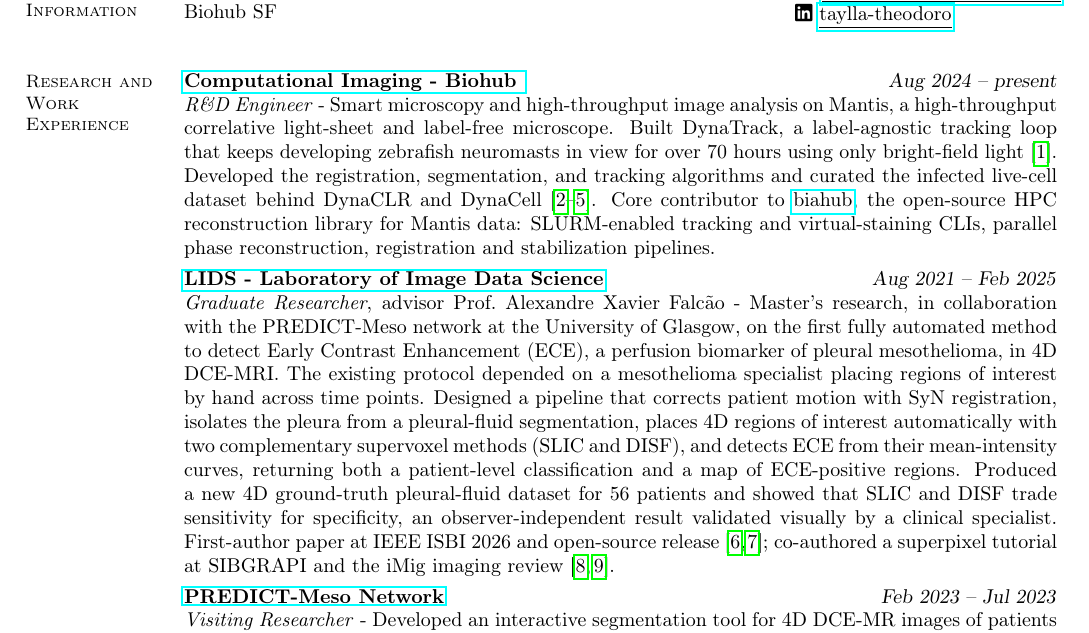
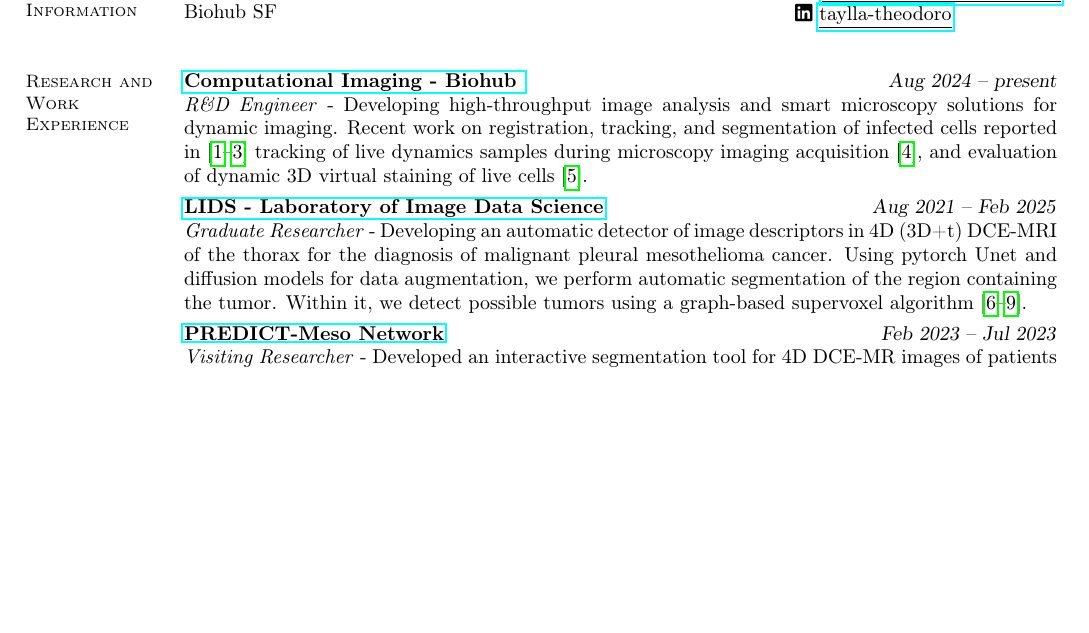
Before and after one commit to tayllatheodoro/tayllatheodoro, a LaTeX CV (main.tex): part of page 1 of 2, cut so that both start at the same text, the shorter picture padded with empty space. Compiled offline with pdfLaTeX.

Commit message:
Restore original wording of Biohub and LIDS paragraphs (keep date, thesis, ordering fixes)

```diff
--- a/main.tex
+++ b/main.tex
@@ -33,11 +33,12 @@
         \section{\mysidestyle Research and Work Experience}
         \textbf{\href{https://www.czbiohub.org/comp-micro/people/}{Computational Imaging - Biohub
 }} \hfill \textsl{Aug 2024 -- present}  \\
-       \textit{R\&D Engineer} - Smart microscopy and high-throughput image analysis on Mantis, a high-throughput correlative light-sheet and label-free microscope. Built DynaTrack, a label-agnostic tracking loop that keeps developing zebrafish neuromasts in view for over 70 hours using only bright-field light~\cite{theodoro2026dynatrack}. Developed the registration, segmentation, and tracking algorithms and curated the infected live-cell dataset behind DynaCLR and DynaCell~\cite{pradeep2024contrastivelearningcellstate,hirata2025mapping,hirata-miyasaki2025embedding,kalinin2026dynacell}. Core contributor to \href{https://github.com/czbiohub-sf/biahub}{biahub}, the open-source HPC reconstruction library for Mantis data: SLURM-enabled tracking and virtual-staining CLIs, parallel phase reconstruction, registration and stabilization pipelines.
+       \textit{R\&D Engineer} -
+       Developing high-throughput image analysis and smart microscopy solutions for dynamic imaging. Recent work on registration, tracking, and segmentation of infected cells reported in~\cite{pradeep2024contrastivelearningcellstate,hirata2025mapping, hirata-miyasaki2025embedding} tracking of live dynamics samples during microscopy imaging acquisition~\cite{theodoro2026dynatrack}, and evaluation of dynamic 3D virtual staining of live cells~\cite{kalinin2026dynacell}.
         \vspace{-0.3cm}
 
        \textbf{\href{https://lids.ic.unicamp.br/people}{LIDS - Laboratory of Image Data Science}} \hfill \textsl{Aug 2021 -- Feb 2025}  \\
-       \textit{Graduate Researcher}, advisor Prof.\ Alexandre Xavier Falc\~ao - Master's research, in collaboration with the PREDICT-Meso network at the University of Glasgow, on the first fully automated method to detect Early Contrast Enhancement (ECE), a perfusion biomarker of pleural mesothelioma, in 4D DCE-MRI. The existing protocol depended on a mesothelioma specialist placing regions of interest by hand across time points. Designed a pipeline that corrects patient motion with SyN registration, isolates the pleura from a pleural-fluid segmentation, places 4D regions of interest automatically with two complementary supervoxel methods (SLIC and DISF), and detects ECE from their mean-intensity curves, returning both a patient-level classification and a map of ECE-positive regions. Produced a new 4D ground-truth pleural-fluid dataset for 56 patients and showed that SLIC and DISF trade sensitivity for specificity, an observer-independent result validated visually by a clinical specialist. First-author paper at IEEE ISBI 2026 and open-source release~\cite{11515662,theodoro2025mesothelioma}; co-authored a superpixel tutorial at SIBGRAPI and the iMig imaging review~\cite{9643120,ARMATO2024107832}.
+       \textit{Graduate Researcher} - Developing an automatic detector of image descriptors in 4D (3D+t) DCE-MRI of the thorax for the diagnosis of malignant pleural mesothelioma cancer. Using pytorch Unet and diffusion models for data augmentation, we perform automatic segmentation of the region containing the tumor. Within it, we detect possible tumors using a graph-based supervoxel algorithm~\cite{11515662, theodoro2025mesothelioma,9643120,ARMATO2024107832}.
         \vspace{-0.3cm}
 
         \textbf{\href{https://www.predictmeso.com/members/}{PREDICT-Meso Network}} \hfill \textsl{Feb 2023 -- Jul 2023}\\
```
